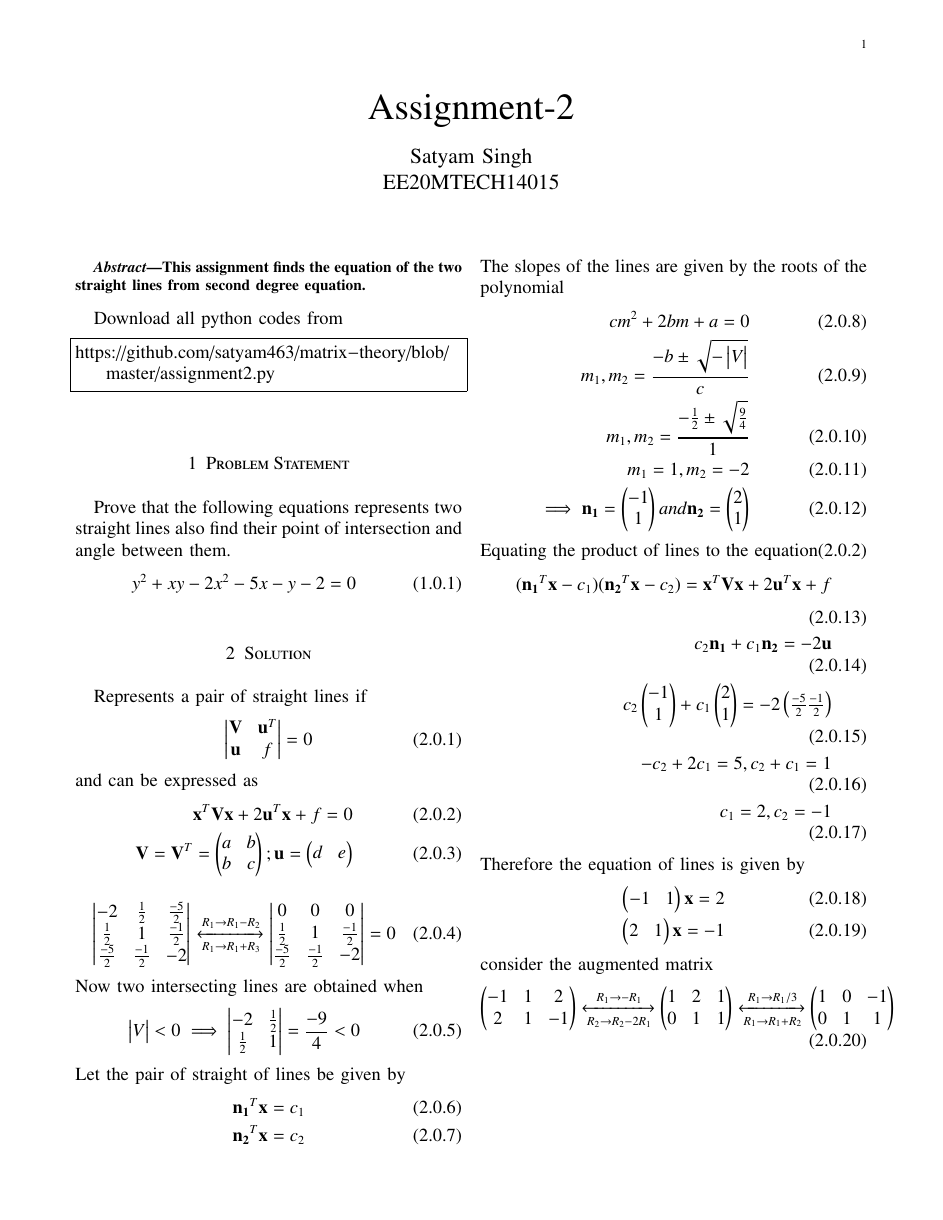
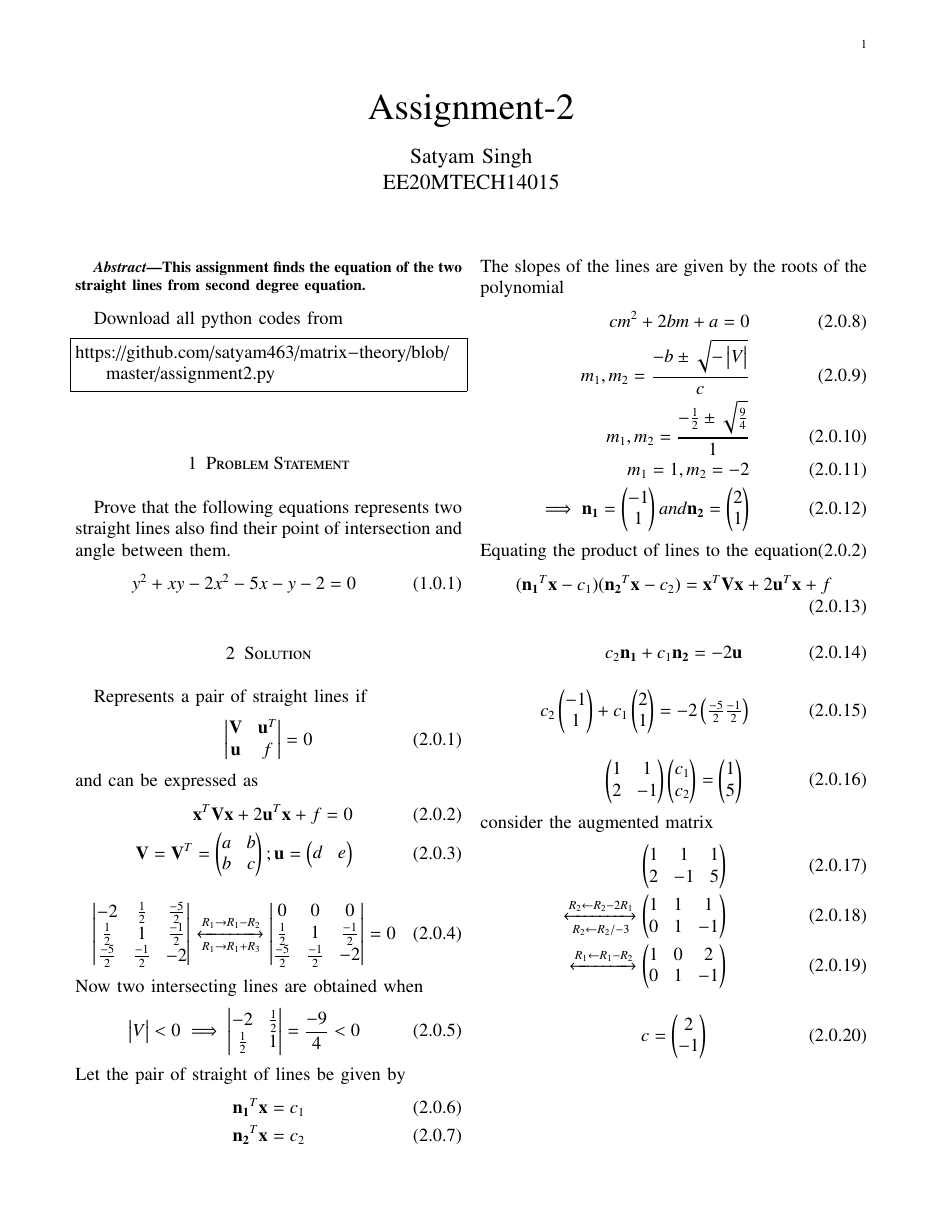
Before and after one commit to satyam463/matrix-theory, a LaTeX problem sheet (Assignment 2 .tex): page 1 of 2. Compiled offline with pdfLaTeX.

Commit message:
Update Assignment 2 .tex

```diff
--- a/Assignment 2 .tex
+++ b/Assignment 2 .tex
@@ -55,6 +55,10 @@
 %\usepackage{multicol}
 \usepackage{chngcntr}
 %\usepackage{enumerate}
+\newcommand{\MyLeftRoundBracket}{(}
+\newcommand{\MyRightRoundBracket}{)}
+\newcommand{\MyLeftSquareBracket}{[}
+\newcommand{\MyRightSquareBracket}{]}
 
 %\usepackage{wasysym}
 %\newcounter{MYtempeqncnt}
@@ -208,11 +212,27 @@ m_1= 1 , m_2 =-2\\
 \end{align}
 Equating the product of lines to the equation(2.0.2)
 \begin{align}
-(\vec{n_1}^T\vec{x}-c_1)(\vec{n_2}^T\vec{x}-c_2)=
-\vec{x}^T\vec{V}\vec{x}+2\vec{u}^T\vec{x}+f \\
-c_2\vec{n_1}+c_1\vec{n_2}=-2\vec{u}\\ c_2\myvec{-1\\1}+c_1\myvec{2\\1}=-2\myvec{\frac{-5}{2}\frac{-1}{2}}\\
--c_2+2c_1=5 , c_2+c_1=1\\
-c_1=2 , c_2=-1
+(\vec{n_1}^T\vec{x}-c_1)(\vec{n_2}^T\vec{x}-c_2) =
+\vec{x}^T\vec{V}\vec{x}+2\vec{u}^T\vec{x}+f
+\end{align}
+\begin{align}
+c_2\vec{n_1}+c_1\vec{n_2} =-2\vec{u}
+ \end{align}
+ \begin{align}
+ c_2\myvec{-1\\1}+c_1\myvec{2\\1} =-2\myvec{\frac{-5}{2}\frac{-1}{2}}
+ \end{align}
+ \begin{align}
+ \myvec{1&1\\2&-1}\myvec{c_1\\c_2}=\myvec{1\\5}
+ \end{align}
+ consider the augmented matrix
+ \begin{align}
+\myvec{1&1&1\\2&-1&5}\\
+\xleftrightarrow[R_2\leftarrow R_2/-3]{R_2\leftarrow R_2-2R_1}
+\myvec{1&1&1\\0&1&-1}\\\xleftrightarrow[]{R_1\leftarrow R_1-R_2}
+\myvec{1&0&2\\0&1&-1}
+\end{align}
+\begin{align}
+c = \myvec{2\\-1}
 \end{align}
 Therefore the equation of lines is given by
 \begin{align}
```
Also changed, not shown: Assignment 2 .tex (11 more changed lines).
